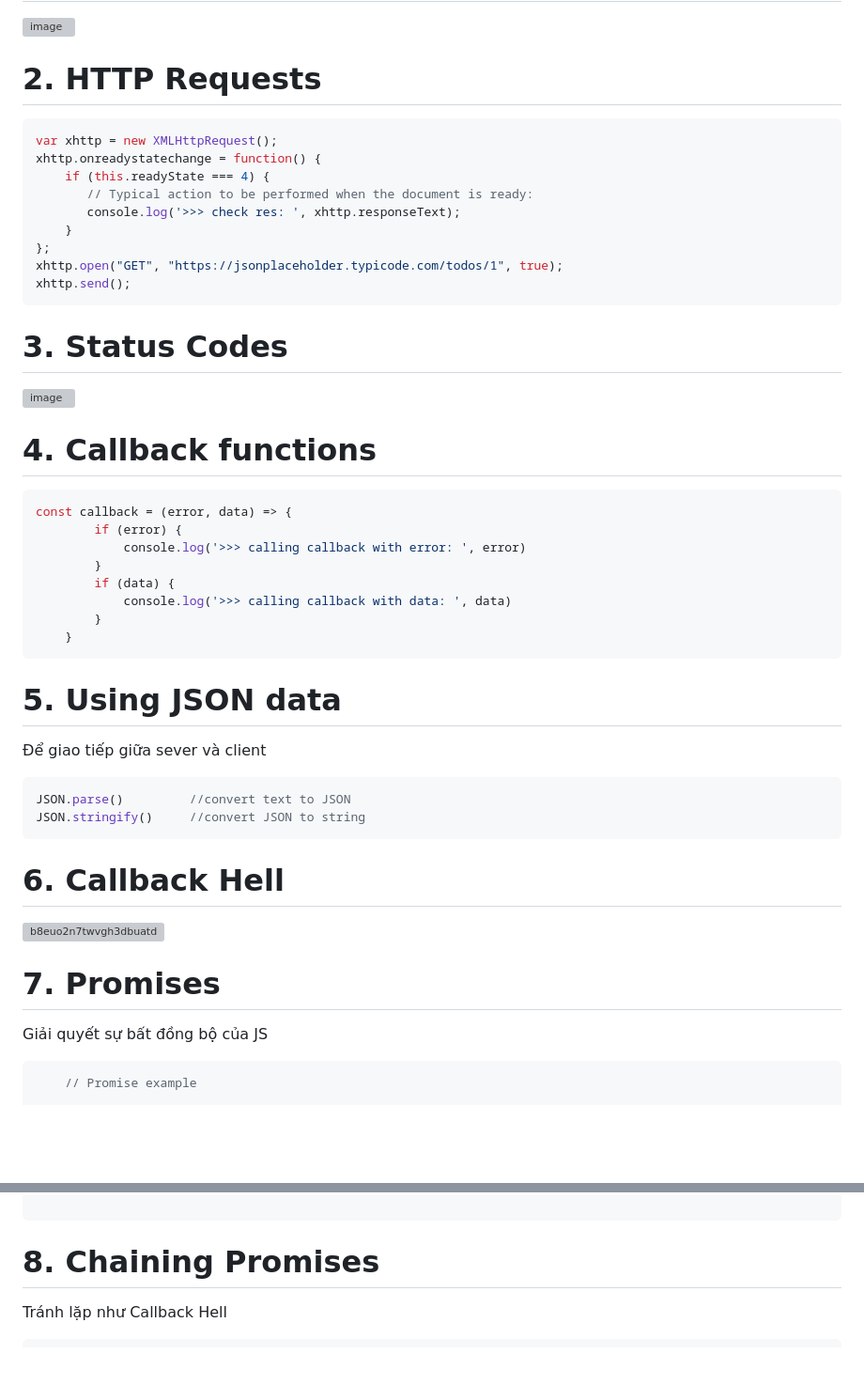
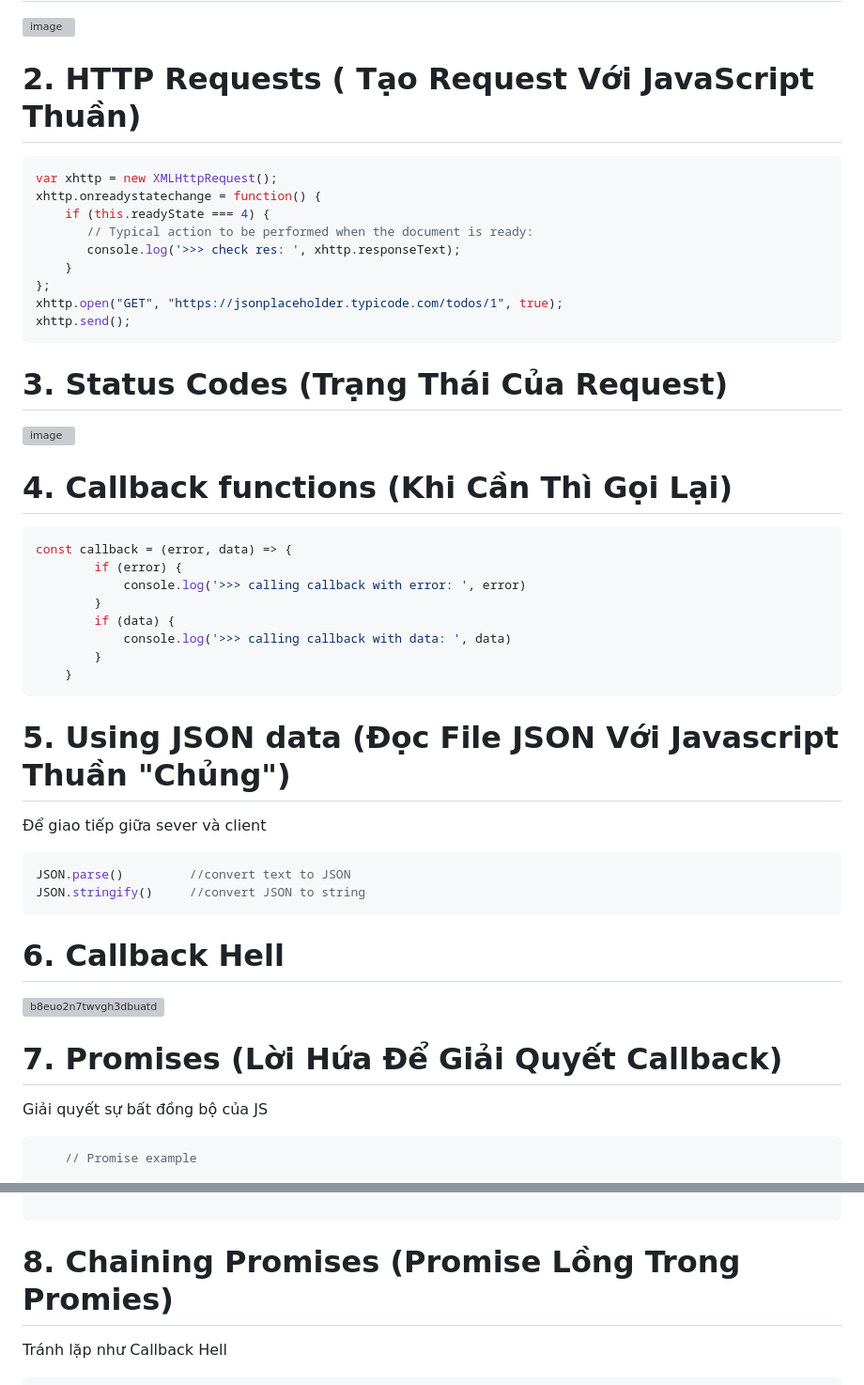
Before and after one commit to Mefuuuu/javascript-advanced, a Markdown page: README.md, 2 parts joined by grey strips. Shown at 94% size. Rendered like a GitHub page; blank space fills up the shorter version; grey boxes are pictures that could not be loaded.

````diff
--- a/README.md
+++ b/README.md
@@ -2,7 +2,7 @@
 
 ![image](https://github.com/Mefuuuu/javascript-advanced/assets/133778142/f71f431b-9220-4919-951d-012e16e4161b)
 
-# 2. HTTP Requests
+# 2. HTTP Requests ( Tạo Request Với JavaScript Thuần)
 
 ```c
 var xhttp = new XMLHttpRequest();
@@ -16,11 +16,11 @@ xhttp.open("GET", "https://jsonplaceholder.typicode.com/todos/1", true);
 xhttp.send();
 ```
 
-# 3. Status Codes
+# 3. Status Codes (Trạng Thái Của Request)
 
 ![image](https://github.com/Mefuuuu/javascript-advanced/assets/133778142/5cef0b28-c414-4fb8-a498-f03a9f8f4a00)
 
-# 4. Callback functions
+# 4. Callback functions (Khi Cần Thì Gọi Lại)
 
 ```c
 const callback = (error, data) => {
@@ -33,7 +33,7 @@ const callback = (error, data) => {
     }
 ```
 
-# 5. Using JSON data
+# 5. Using JSON data (Đọc File JSON Với Javascript Thuần "Chủng")
 
 Để giao tiếp giữa sever và client
 
@@ -46,7 +46,7 @@ JSON.stringify()     //convert JSON to string
 
 ![b8euo2n7twvgh3dbuatd](https://github.com/Mefuuuu/javascript-advanced/assets/133778142/3a496e8e-6ef2-456f-a35f-62c37ca737f1)
 
-# 7. Promises
+# 7. Promises (Lời Hứa Để Giải Quyết Callback)
 
 Giải quyết sự bất đồng bộ của JS
 ```c
@@ -71,7 +71,7 @@ Giải quyết sự bất đồng bộ của JS
 ```
 
 
-# 8. Chaining Promises
+# 8. Chaining Promises (Promise Lồng Trong Promies)
 
 Tránh lặp như Callback Hell
 
````
Also changed, not shown: other parts of README.md (+67 -5 lines).
